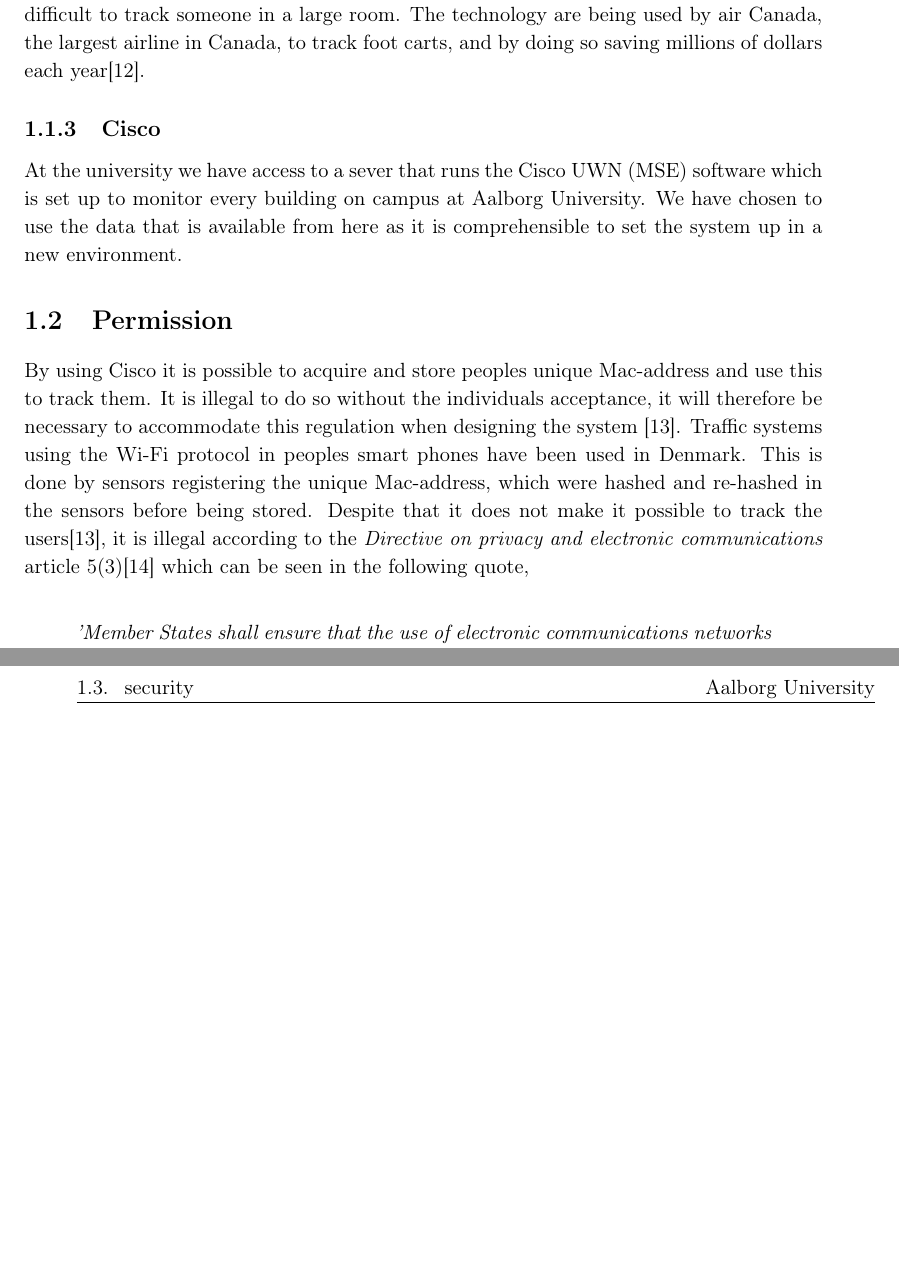
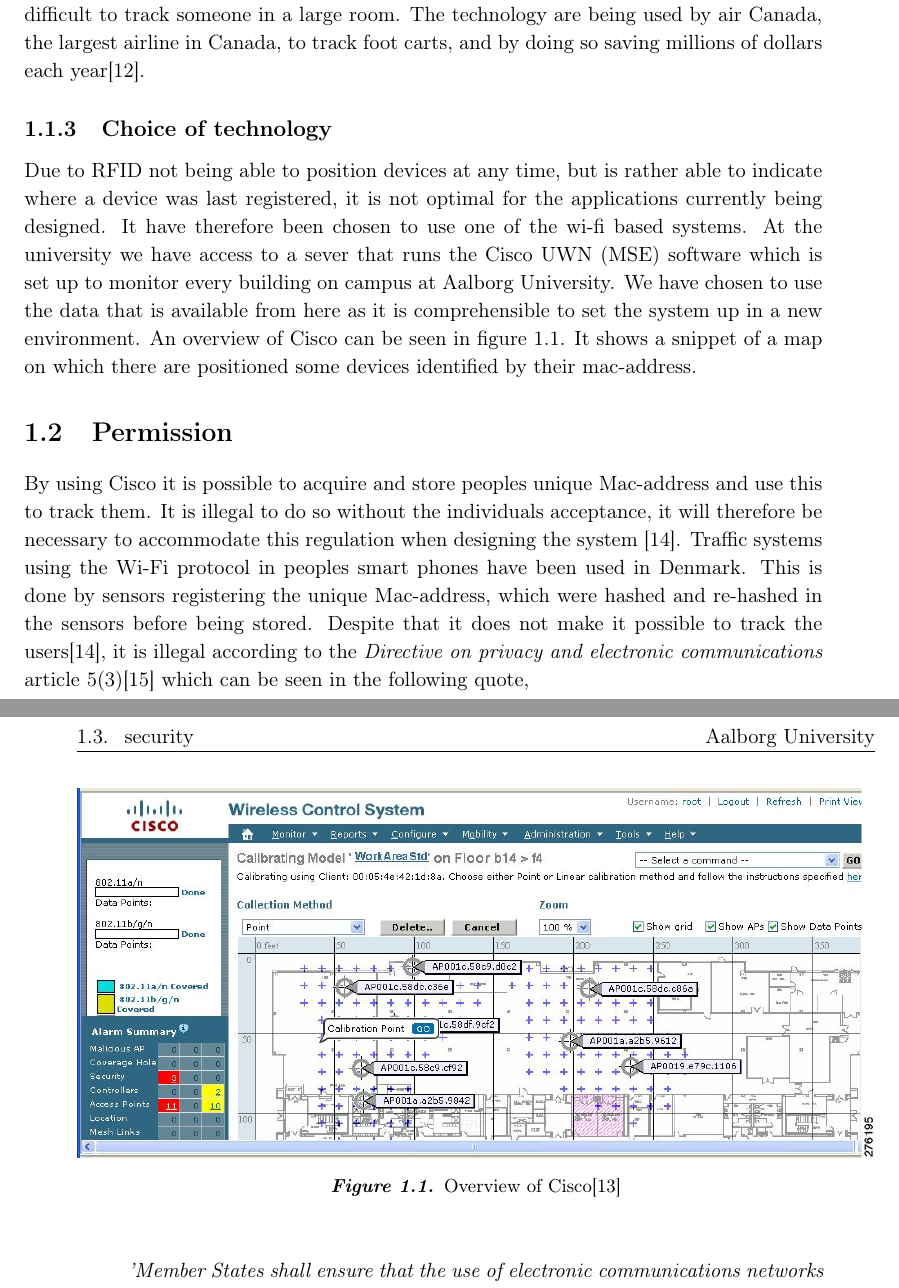
Before and after one commit to JacobNielsenn/sw608f16, a LaTeX thesis (rapport.tex, which reads 1sprint/cisco.tex): two parts of pages 12 and 13 of 30, joined at a grey line, cut so that both start at the same text, the shorter picture padded with empty space. Compiled offline with pdfLaTeX.

Commit message:
We now chose cisco because stuff!

```diff
--- a/1sprint/cisco.tex
+++ b/1sprint/cisco.tex
@@ -31,10 +31,18 @@
 
 
 
-\subsection{Cisco}\label{subsec:cisco}
-At the university we have access to a sever that runs the Cisco UWN (MSE) software which is set up to monitor every building on campus at Aalborg University. We have chosen to use the data that is available from here as it is comprehensible to set the system up in a new environment.
+\subsection{Choice of technology}\label{subsec:cisco}
+Due to RFID not being able to position devices at any time, but is rather able to indicate where a device was last registered, it is not optimal for the applications currently being designed. It have therefore been chosen to use one of the wi-fi based systems.
+At the university we have access to a sever that runs the Cisco UWN (MSE) software which is set up to monitor every building on campus at Aalborg University. We have chosen to use the data that is available from here as it is comprehensible to set the system up in a new environment. An overview of Cisco can be seen in figure \ref{fig:cisco_overveiw}. It shows a snippet of a map on which there are positioned some devices identified by their mac-address.
 
 % billede af hvordan det ser ud?
 %http://www.cisco.com/c/dam/en/us/td/i/200001-300000/270001-280000/276001-277000/276195.tif/jcr:content/renditions/276195.jpg
+\begin{figure}[h]
+	\begin{center}
+	\includegraphics[scale=1]{graphics/cisco_overview.png}
+	\caption{Overview of Cisco\cite{cisco_overview}}
+	\label{fig:cisco_overveiw}
+	\end{center}
+\end{figure}
 
 %How do we solve the previous stated problems
```
Also changed, not shown: bib.bib (+8 -2 lines), graphics/cisco_overview.png (added), 1sprint/cisco.tex (2 more changed lines).
